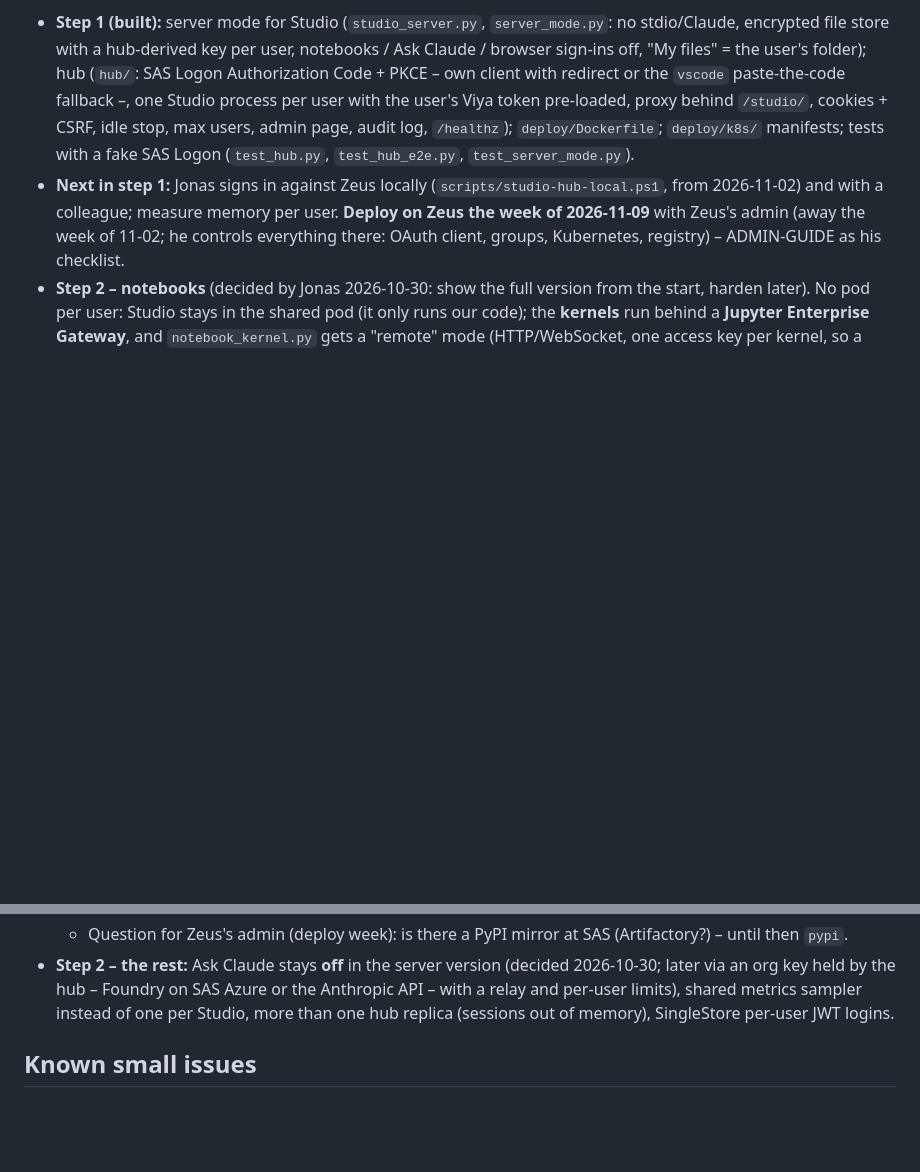
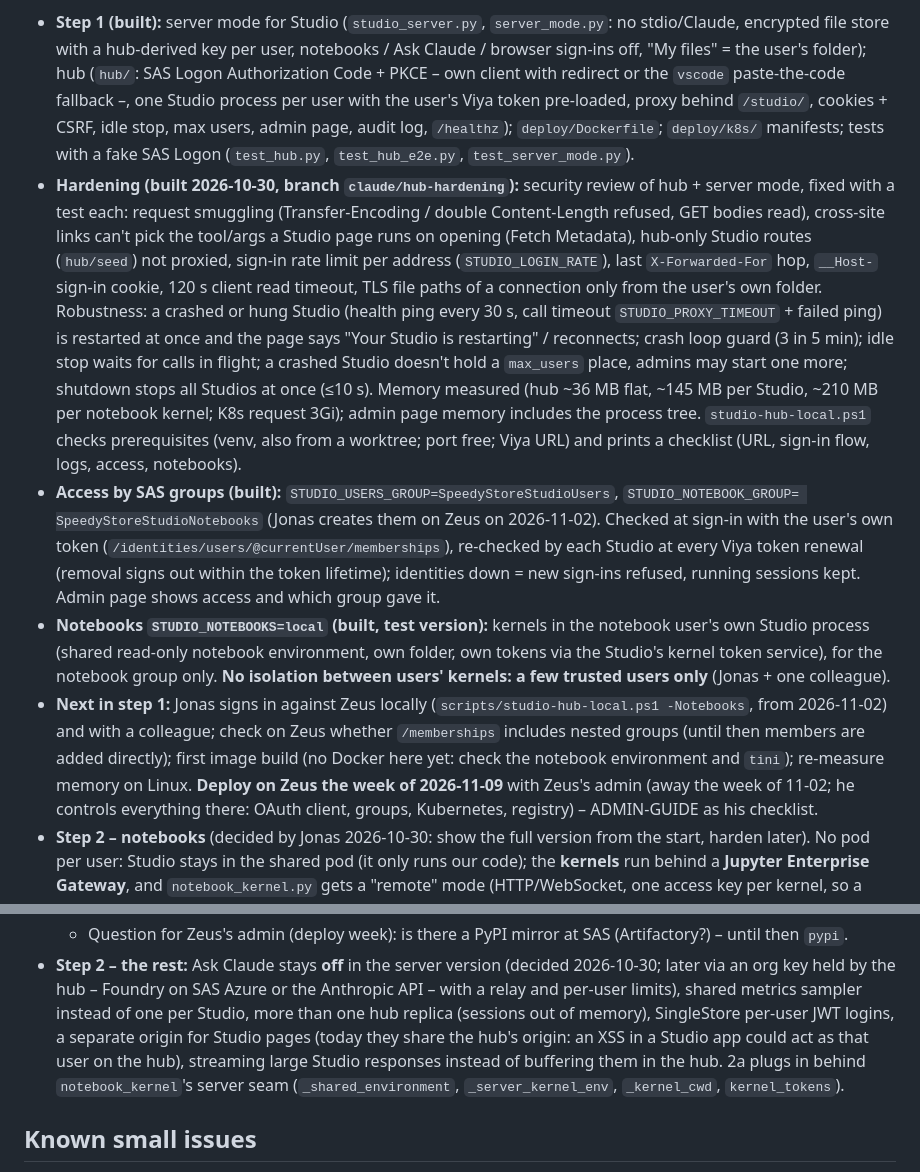
Before and after one commit to jonasliesas/singlestore-mcp-server, a Markdown page: ROADMAP.md, 2 parts joined by grey strips. Drawn GitHub-style; blank space fills up the shorter version.

Commit message:
ROADMAP: server pilot hardening, SAS group access, local notebooks done; next steps
Records what the hub-hardening branch built (security fixes, crash/hang recovery,
measured memory, the local script's checks, access by SpeedyStoreStudioUsers /
SpeedyStoreStudioNotebooks, STUDIO_NOTEBOOKS=local for the test version) and what
is open: nested groups to confirm on Zeus, first image build, re-measuring on the
cluster, step 2a (kernel gateway behind notebook_kernel's server seam), and a
separate origin for Studio pages.

Co-Authored-By: Claude Opus 5.5 <noreply@anthropic.com>

```diff
--- a/ROADMAP.md
+++ b/ROADMAP.md
@@ -274,8 +274,28 @@ in step 1, "Ask Claude" off by default (switchable later with an Anthropic / Fou
   fallback –, one Studio process per user with the user's Viya token pre-loaded, proxy behind `/studio/`, cookies +
   CSRF, idle stop, max users, admin page, audit log, `/healthz`); `deploy/Dockerfile`; `deploy/k8s/` manifests;
   tests with a fake SAS Logon (`test_hub.py`, `test_hub_e2e.py`, `test_server_mode.py`).
-- **Next in step 1:** Jonas signs in against Zeus locally (`scripts/studio-hub-local.ps1`, from 2026-11-02) and with a
-  colleague; measure memory per user. **Deploy on Zeus the week of 2026-11-09** with Zeus's admin (away the week of
+- **Hardening (built 2026-10-30, branch `claude/hub-hardening`):** security review of hub + server mode, fixed with a
+  test each: request smuggling (Transfer-Encoding / double Content-Length refused, GET bodies read), cross-site links
+  can't pick the tool/args a Studio page runs on opening (Fetch Metadata), hub-only Studio routes (`hub/seed`) not
+  proxied, sign-in rate limit per address (`STUDIO_LOGIN_RATE`), last `X-Forwarded-For` hop, `__Host-` sign-in
+  cookie, 120 s client read timeout, TLS file paths of a connection only from the user's own folder. Robustness: a
+  crashed or hung Studio (health ping every 30 s, call timeout `STUDIO_PROXY_TIMEOUT` + failed ping) is restarted at
+  once and the page says "Your Studio is restarting" / reconnects; crash loop guard (3 in 5 min); idle stop waits for
+  calls in flight; a crashed Studio doesn't hold a `max_users` place, admins may start one more; shutdown stops all
+  Studios at once (≤10 s). Memory measured (hub ~36 MB flat, ~145 MB per Studio, ~210 MB per notebook kernel; K8s
+  request 3Gi); admin page memory includes the process tree. `studio-hub-local.ps1` checks prerequisites (venv, also
+  from a worktree; port free; Viya URL) and prints a checklist (URL, sign-in flow, logs, access, notebooks).
+- **Access by SAS groups (built):** `STUDIO_USERS_GROUP=SpeedyStoreStudioUsers`, `STUDIO_NOTEBOOK_GROUP=
+  SpeedyStoreStudioNotebooks` (Jonas creates them on Zeus on 2026-11-02). Checked at sign-in with the user's own token (`/identities/users/@currentUser/memberships`),
+  re-checked by each Studio at every Viya token renewal (removal signs out within the token lifetime); identities
+  down = new sign-ins refused, running sessions kept. Admin page shows access and which group gave it.
+- **Notebooks `STUDIO_NOTEBOOKS=local` (built, test version):** kernels in the notebook user's own Studio process
+  (shared read-only notebook environment, own folder, own tokens via the Studio's kernel token service), for the
+  notebook group only. **No isolation between users' kernels: a few trusted users only** (Jonas + one colleague).
+- **Next in step 1:** Jonas signs in against Zeus locally (`scripts/studio-hub-local.ps1 -Notebooks`, from 2026-11-02)
+  and with a colleague; check on Zeus whether `/memberships` includes nested groups (until then members are added
+  directly); first image build (no Docker here yet: check the notebook environment and `tini`); re-measure memory on
+  Linux. **Deploy on Zeus the week of 2026-11-09** with Zeus's admin (away the week of
   11-02; he controls everything there: OAuth client, groups, Kubernetes, registry) – ADMIN-GUIDE as his checklist.
 - **Step 2 – notebooks** (decided by Jonas 2026-10-30: show the full version from the start, harden later). No pod
   per user: Studio stays in the shared pod (it only runs our code); the **kernels** run behind a **Jupyter Enterprise
@@ -309,7 +329,10 @@ in step 1, "Ask Claude" off by default (switchable later with an Anthropic / Fou
   - Question for Zeus's admin (deploy week): is there a PyPI mirror at SAS (Artifactory?) – until then `pypi`.
 - **Step 2 – the rest:** Ask Claude stays **off** in the server version (decided 2026-10-30; later via an org key held by
   the hub – Foundry on SAS Azure or the Anthropic API – with a relay and per-user limits), shared metrics sampler
-  instead of one per Studio, more than one hub replica (sessions out of memory), SingleStore per-user JWT logins.
+  instead of one per Studio, more than one hub replica (sessions out of memory), SingleStore per-user JWT logins, a separate origin for
+  Studio pages (today they share the hub's origin: an XSS in a Studio app could act as that user on the hub), streaming
+  large Studio responses instead of buffering them in the hub. 2a plugs in behind `notebook_kernel`'s server seam
+  (`_shared_environment`, `_server_kernel_env`, `_kernel_cwd`, `kernel_tokens`).
 
 ## Known small issues
 - Network breaks: a query whose connection goes silent *without* a route change or sleep (e.g. a firewall that drops
```
